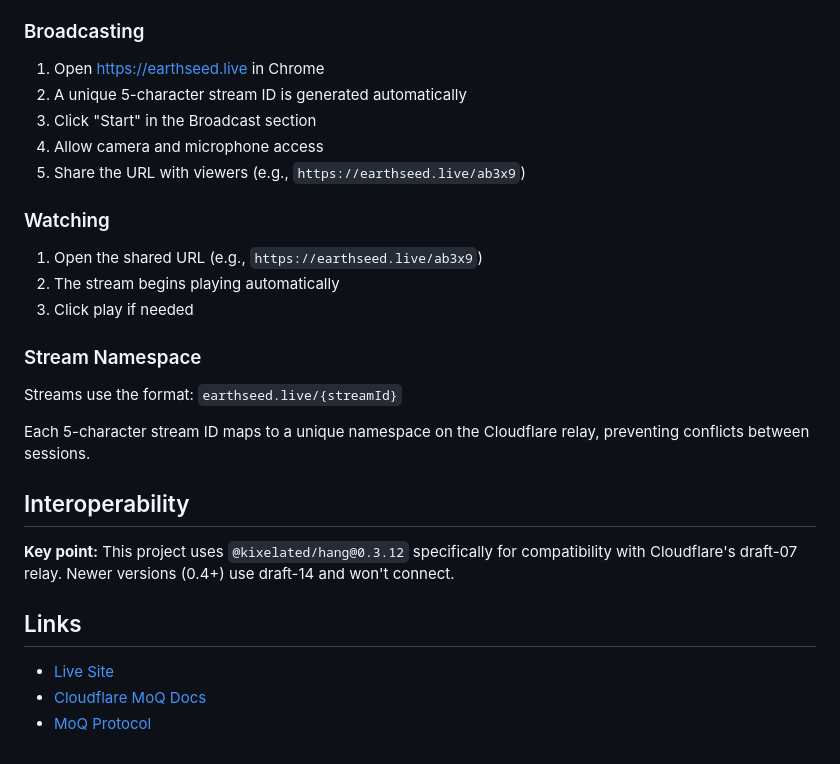
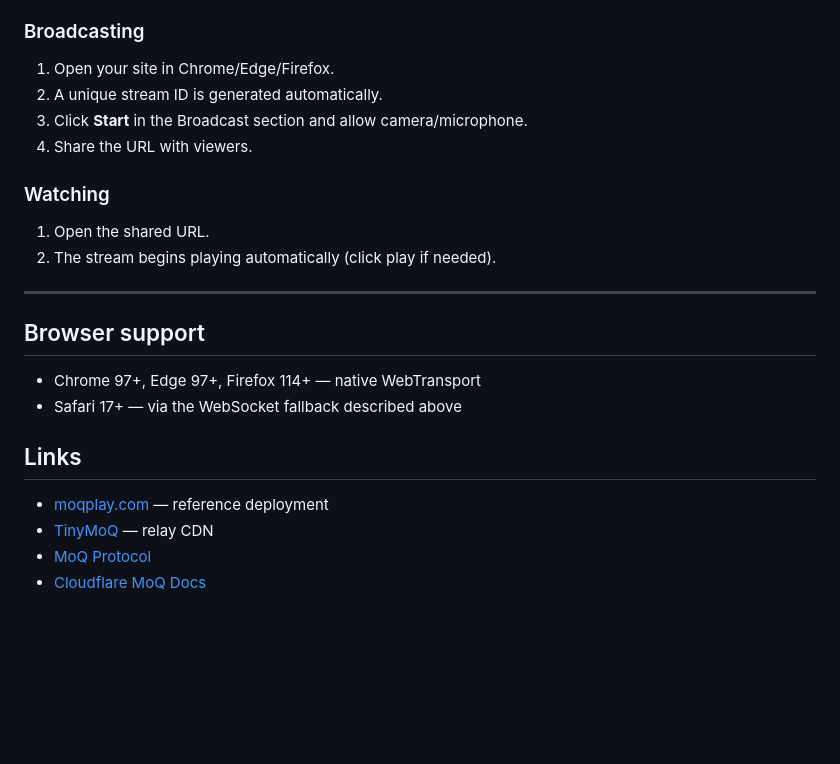
Before and after one commit to erikherz/moqplay, a Markdown page: readme.md, the part around one of its changes. Drawn GitHub-style; blank space fills up the shorter version.

```diff
--- a/readme.md
+++ b/readme.md
@@ -81,30 +153,26 @@ Each session uses a unique 5-character stream ID for isolation:
 
 ### Broadcasting
 
-1. Open https://earthseed.live in Chrome
-2. A unique 5-character stream ID is generated automatically
-3. Click "Start" in the Broadcast section
-4. Allow camera and microphone access
-5. Share the URL with viewers (e.g., `https://earthseed.live/ab3x9`)
+1. Open your site in Chrome/Edge/Firefox.
+2. A unique stream ID is generated automatically.
+3. Click **Start** in the Broadcast section and allow camera/microphone.
+4. Share the URL with viewers.
 
 ### Watching
 
-1. Open the shared URL (e.g., `https://earthseed.live/ab3x9`)
-2. The stream begins playing automatically
-3. Click play if needed
+1. Open the shared URL.
+2. The stream begins playing automatically (click play if needed).
 
-### Stream Namespace
+---
 
-Streams use the format: `earthseed.live/{streamId}`
+## Browser support
 
-Each 5-character stream ID maps to a unique namespace on the Cloudflare relay, preventing conflicts between sessions.
-
-## Interoperability
-
-**Key point:** This project uses `@kixelated/hang@0.3.12` specifically for compatibility with Cloudflare's draft-07 relay. Newer versions (0.4+) use draft-14 and won't connect.
+- Chrome 97+, Edge 97+, Firefox 114+ — native WebTransport
+- Safari 17+ — via the WebSocket fallback described above
 
 ## Links
 
-- [Live Site](https://earthseed.live)
+- [moqplay.com](https://moqplay.com) — reference deployment
+- [TinyMoQ](https://tinymoq.com) — relay CDN
+- [MoQ Protocol](https://moq.dev/)
 - [Cloudflare MoQ Docs](https://developers.cloudflare.com/moq/)
-- [MoQ Protocol](https://moq.dev/)
```
Also changed, not shown: other parts of readme.md (+122 -50 lines).
